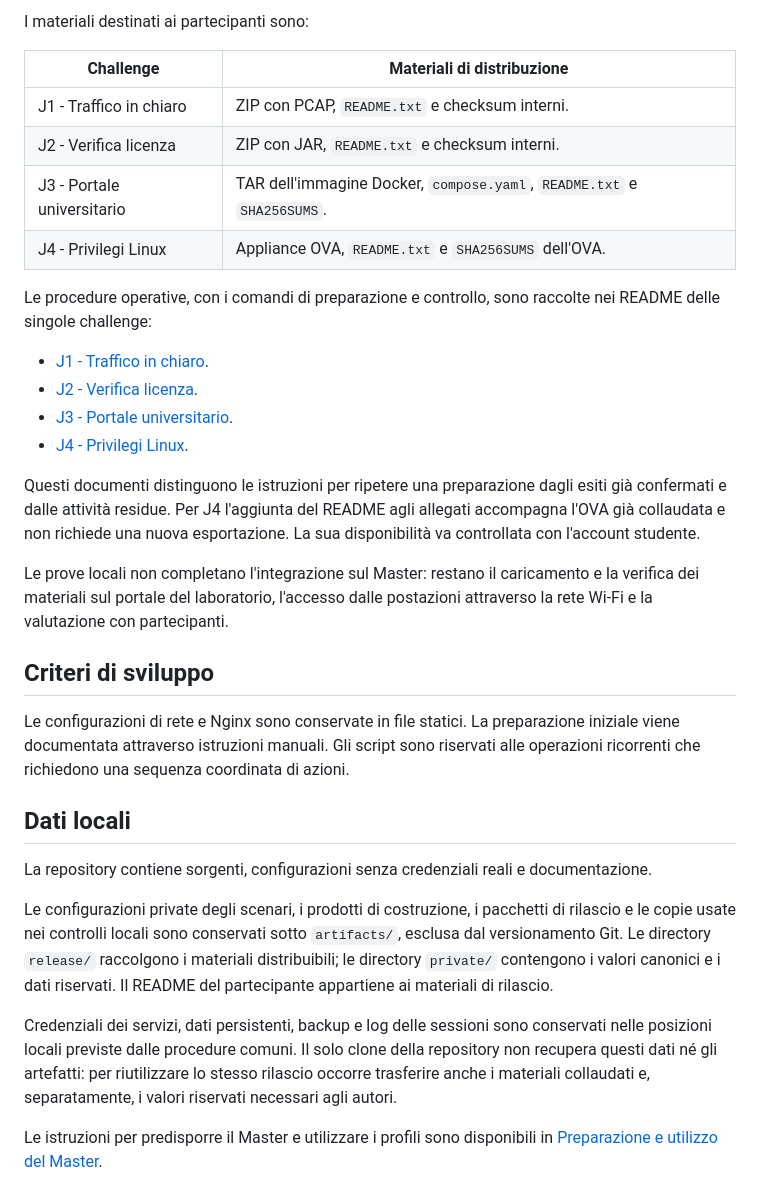
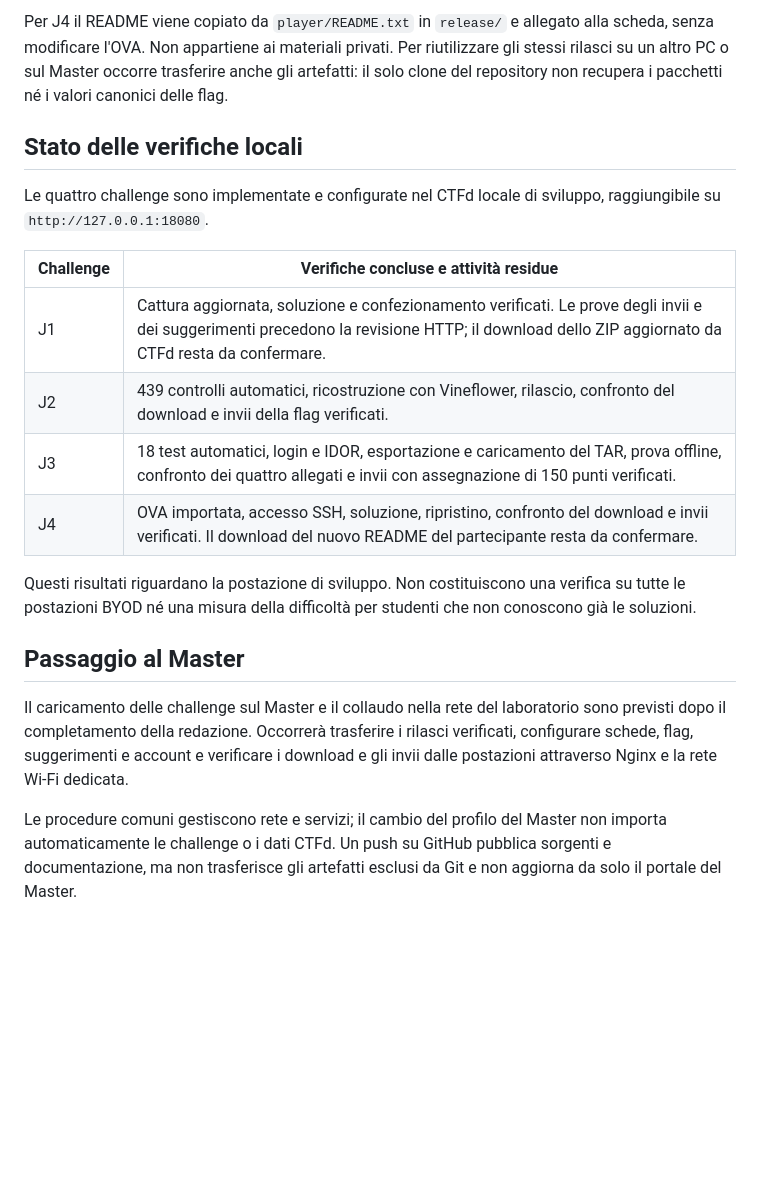
Before and after one commit to MattiaLivieri/girello-implementazione, a Markdown page: jeopardy/README.md, the part around one of its changes. Drawn GitHub-style; blank space fills up the shorter version.

```diff
--- a/jeopardy/README.md
+++ b/jeopardy/README.md
@@ -50,55 +77,35 @@ della flag, con assegnazione dei 150 punti previsti.
 
-I materiali destinati ai partecipanti sono:
+Per J4 il README viene copiato da `player/README.txt` in `release/`
+e allegato alla scheda, senza modificare l'OVA. Non appartiene ai
+materiali privati. Per riutilizzare gli stessi rilasci su un altro PC
+o sul Master occorre trasferire anche gli artefatti: il solo clone
+del repository non recupera i pacchetti né i valori canonici delle flag.
 
-| Challenge | Materiali di distribuzione |
+## Stato delle verifiche locali
+
+Le quattro challenge sono implementate e configurate nel CTFd locale
+di sviluppo, raggiungibile su `http://127.0.0.1:18080`.
+
+| Challenge | Verifiche concluse e attività residue |
 | --- | --- |
-| J1 - Traffico in chiaro | ZIP con PCAP, `README.txt` e checksum interni. |
-| J2 - Verifica licenza | ZIP con JAR, `README.txt` e checksum interni. |
-| J3 - Portale universitario | TAR dell'immagine Docker, `compose.yaml`, `README.txt` e `SHA256SUMS`. |
-| J4 - Privilegi Linux | Appliance OVA, `README.txt` e `SHA256SUMS` dell'OVA. |
+| J1 | Cattura aggiornata, soluzione e confezionamento verificati. Le prove degli invii e dei suggerimenti precedono la revisione HTTP; il download dello ZIP aggiornato da CTFd resta da confermare. |
+| J2 | 439 controlli automatici, ricostruzione con Vineflower, rilascio, confronto del download e invii della flag verificati. |
+| J3 | 18 test automatici, login e IDOR, esportazione e caricamento del TAR, prova offline, confronto dei quattro allegati e invii con assegnazione di 150 punti verificati. |
+| J4 | OVA importata, accesso SSH, soluzione, ripristino, confronto del download e invii verificati. Il download del nuovo README del partecipante resta da confermare. |
 
-Le procedure operative, con i comandi di preparazione e controllo,
-sono raccolte nei README delle singole challenge:
+Questi risultati riguardano la postazione di sviluppo. Non costituiscono
+una verifica su tutte le postazioni BYOD né una misura della difficoltà
+per studenti che non conoscono già le soluzioni.
 
-- [J1 - Traffico in chiaro](jeopardy/challenges/j1-traffico-in-chiaro/README.md).
-- [J2 - Verifica licenza](jeopardy/challenges/j2-verifica-licenza/README.md).
-- [J3 - Portale universitario](jeopardy/challenges/j3-portale-universitario/README.md).
-- [J4 - Privilegi Linux](jeopardy/challenges/j4-privilegi-linux/README.md).
+## Passaggio al Master
 
-Questi documenti distinguono le istruzioni per ripetere una preparazione
-dagli esiti già confermati e dalle attività residue. Per J4 l'aggiunta del README
-agli allegati accompagna l'OVA già collaudata e non richiede una nuova
-esportazione. La sua disponibilità va controllata con l'account studente.
+Il caricamento delle challenge sul Master e il collaudo nella rete
+del laboratorio sono previsti dopo il completamento della redazione.
+Occorrerà trasferire i rilasci verificati, configurare schede, flag,
+suggerimenti e account e verificare i download e gli invii dalle postazioni
+attraverso Nginx e la rete Wi-Fi dedicata.
 
-Le prove locali non completano l'integrazione sul Master: restano
-il caricamento e la verifica dei materiali sul portale del laboratorio,
-l'accesso dalle postazioni attraverso la rete Wi-Fi e la valutazione
-con partecipanti.
-
-## Criteri di sviluppo
-
-Le configurazioni di rete e Nginx sono conservate in file statici.
-La preparazione iniziale viene documentata attraverso istruzioni
-manuali. Gli script sono riservati alle operazioni ricorrenti che
-richiedono una sequenza coordinata di azioni.
-
-## Dati locali
-
-La repository contiene sorgenti, configurazioni senza credenziali
-reali e documentazione.
-
-Le configurazioni private degli scenari, i prodotti di costruzione,
-i pacchetti di rilascio e le copie usate nei controlli locali sono
-conservati sotto `artifacts/`, esclusa dal versionamento Git.
-Le directory `release/` raccolgono i materiali distribuibili;
-le directory `private/` contengono i valori canonici e i dati riservati.
-Il README del partecipante appartiene ai materiali di rilascio.
-
-Credenziali dei servizi, dati persistenti, backup e log delle sessioni
-sono conservati nelle posizioni locali previste dalle procedure comuni.
-Il solo clone della repository non recupera questi dati né gli artefatti:
-per riutilizzare lo stesso rilascio occorre trasferire anche i materiali
-collaudati e, separatamente, i valori riservati necessari agli autori.
-
-Le istruzioni per predisporre il Master e utilizzare i profili sono disponibili
-in [Preparazione e utilizzo del Master](common/README.md).
+Le procedure comuni gestiscono rete e servizi; il cambio del profilo
+del Master non importa automaticamente le challenge o i dati CTFd.
+Un push su GitHub pubblica sorgenti e documentazione, ma non trasferisce
+gli artefatti esclusi da Git e non aggiorna da solo il portale del Master.
```
Also changed, not shown: other parts of jeopardy/README.md (+62 -35 lines).
